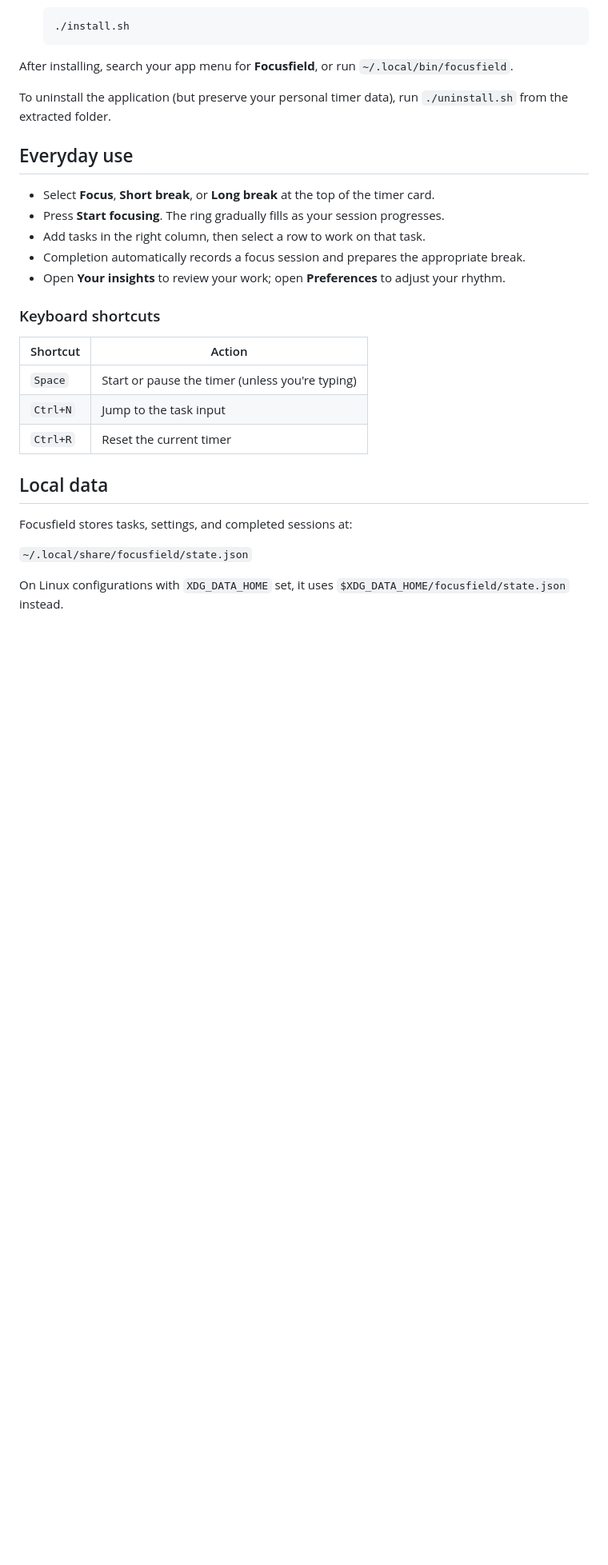
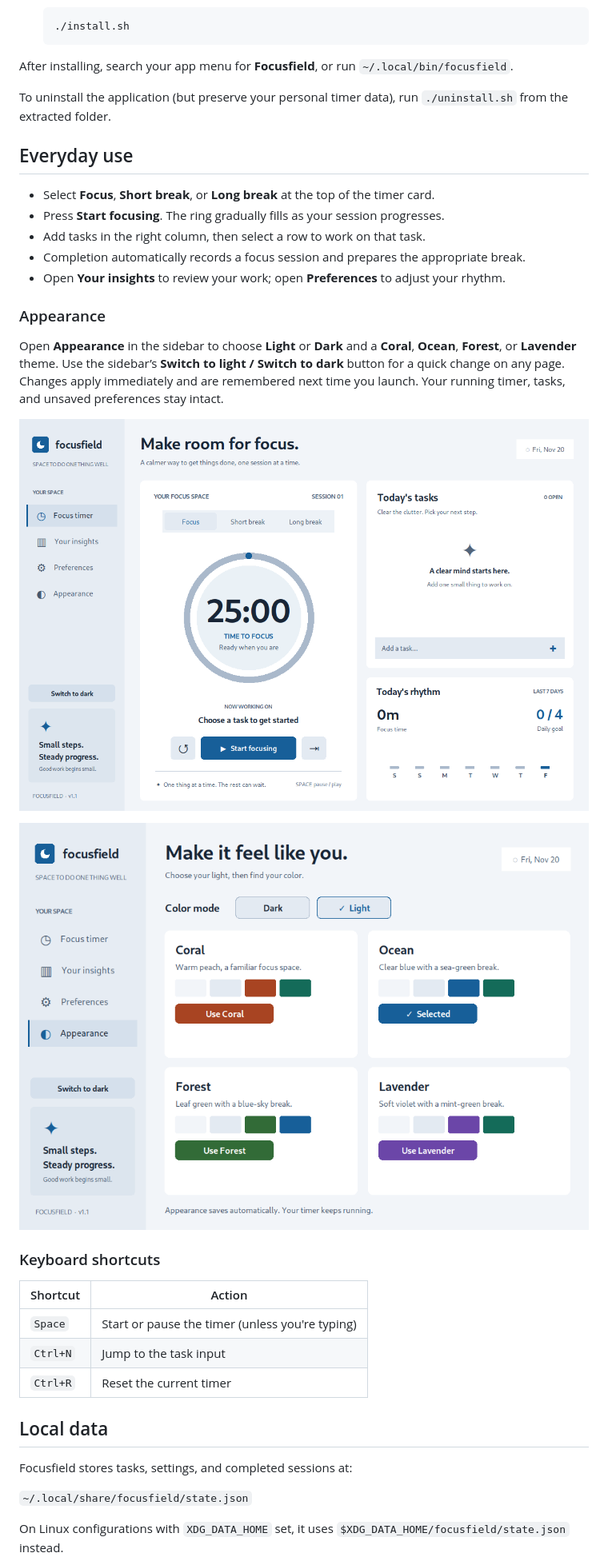
Before and after one commit to rajeshshrestha/focusfield, a Markdown page: README.md, the part around one of its changes. Shown at 80% size. GitHub-like rendering; pictures changed too: assets/appearance.png (added), assets/preview-light.png (added); blank space fills up the shorter version.

```diff
--- a/README.md
+++ b/README.md
@@ -57,6 +58,14 @@ To uninstall the application (but preserve your personal timer data), run `./uni
 - Completion automatically records a focus session and prepares the appropriate break.
 - Open **Your insights** to review your work; open **Preferences** to adjust your rhythm.
 
+### Appearance
+
+Open **Appearance** in the sidebar to choose **Light** or **Dark** and a **Coral**, **Ocean**, **Forest**, or **Lavender** theme. Use the sidebar’s **Switch to light / Switch to dark** button for a quick change on any page. Changes apply immediately and are remembered next time you launch. Your running timer, tasks, and unsaved preferences stay intact.
+
+![Light mode with the Ocean theme](assets/preview-light.png)
+
+![Appearance settings](assets/appearance.png)
+
 ### Keyboard shortcuts
 
 | Shortcut | Action |
```
Also changed, not shown: other parts of README.md (+5 -2 lines), CHANGELOG.md (+14 -0 lines), docs/releases/v1.1.0.md (added, +11 -0 lines), assets/preview.png, 11 other files.
